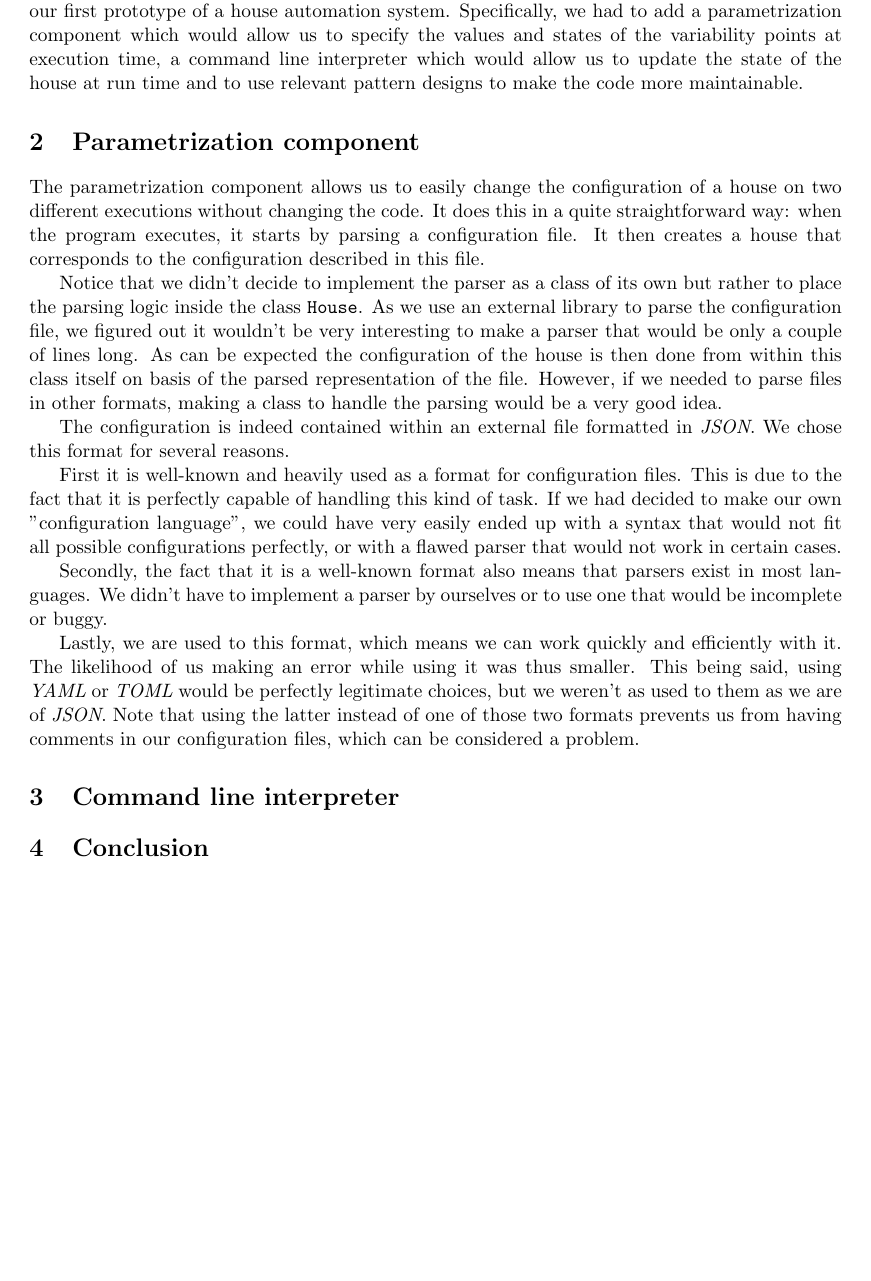
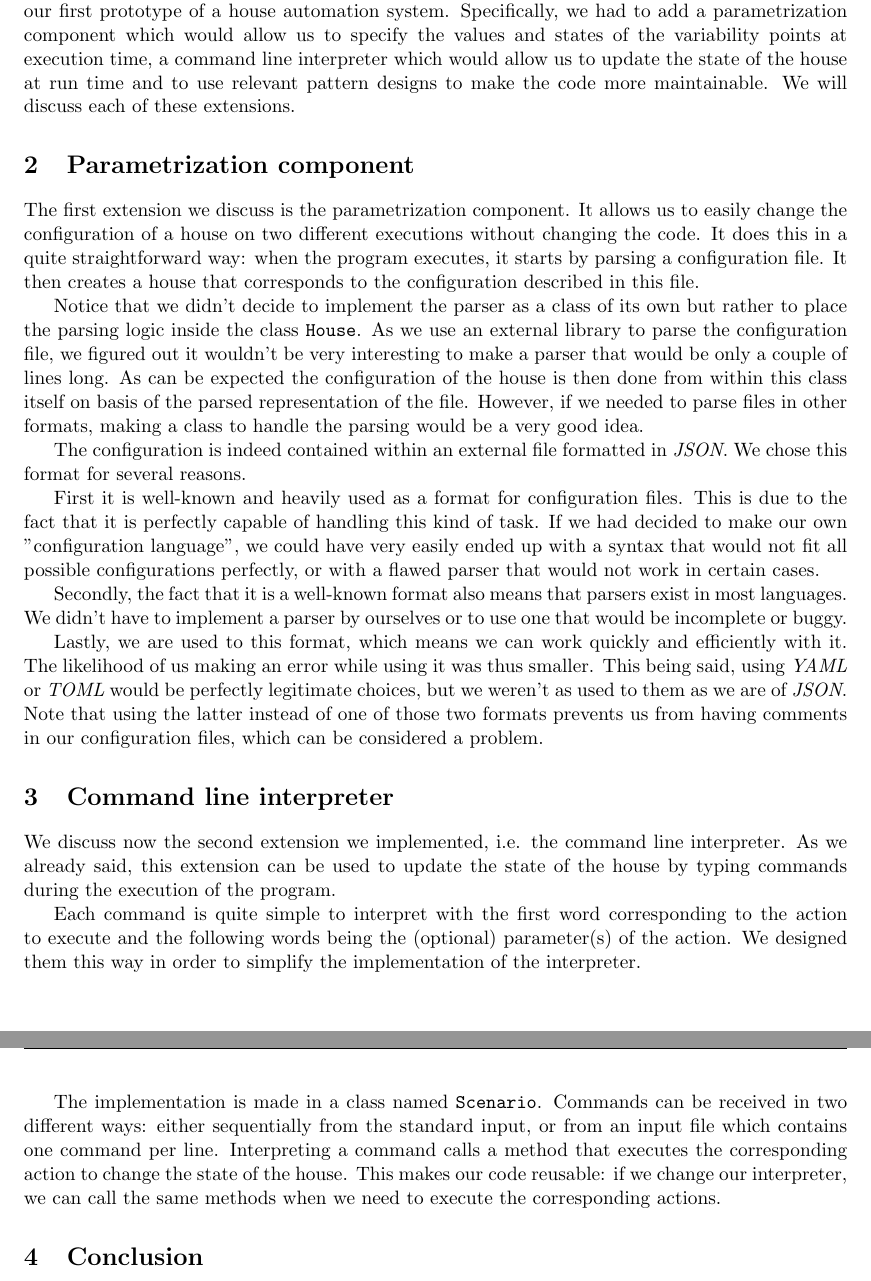
Before and after one commit to AdrienHallet/LINGI2252, a LaTeX document (Project/Mission2-Report/Mission2-Report.tex): part of page 2 of 2 before the commit and two parts of pages 2 and 3 of 3 after it, the two joined at a grey line, cut so that both start at the same text, the shorter picture padded with empty space. Compiled offline with pdfLaTeX.

Commit message:
Start discussing the command line interpreter

```diff
--- a/Project/Mission2-Report/Mission2-Report.tex
+++ b/Project/Mission2-Report/Mission2-Report.tex
@@ -44,7 +44,7 @@
 \usepackage{booktabs}% http://ctan.org/pkg/booktabs
 
 \usepackage{fancyhdr}
-\usepackage[hscale=0.75,vscale=0.75]{geometry} % Margin sizes
+\usepackage[hscale=0.76,vscale=0.76]{geometry} % Margin sizes
 \usepackage{minted} % for this to work: `sudo apt install python-pygments` and use `-shell-escape` flag with `pdflatex`
 
 \newcommand{\tabitem}{~~\llap{\textbullet}~~}
@@ -128,10 +128,11 @@
     \newpage
 
 	\section{Introduction}
-		For the course \textit{LINGI2252 -- Software Maintenance and Evolution}, we were asked to improve our first prototype of a house automation system. Specifically, we had to add a parametrization component which would allow us to specify the values and states of the variability points at execution time, a command line interpreter which would allow us to update the state of the house at run time and to use relevant pattern designs to make the code more maintainable.
+		For the course \textit{LINGI2252 -- Software Maintenance and Evolution}, we were asked to improve our first prototype of a house automation system. Specifically, we had to add a parametrization component which would allow us to specify the values and states of the variability points at execution time, a command line interpreter which would allow us to update the state of the house at run time and to use relevant pattern designs to make the code more maintainable. We will discuss each of these extensions.
 
 	\section{Parametrization component}
-		The parametrization component allows us to easily change the configuration of a house on two different executions without changing the code.
+		The first extension we discuss is the parametrization component.
+		It allows us to easily change the configuration of a house on two different executions without changing the code.
 		It does this in a quite straightforward way: when the program executes, it starts by parsing a configuration file. It then creates a house that corresponds to the configuration described in this file.
 
 		Notice that we didn't decide to implement the parser as a class of its own but rather to place the parsing logic inside the class \mintinline{java}{House}. As we use an external library to parse the configuration file, we figured out it wouldn't be very interesting to make a parser that would be only a couple of lines long. As can be expected the configuration of the house is then done from within this class itself on basis of the parsed representation of the file. However, if we needed to parse files in other formats, making a class to handle the parsing would be a very good idea.
@@ -146,6 +147,11 @@
 		Lastly, we are used to this format, which means we can work quickly and efficiently with it. The likelihood of us making an error while using it was thus smaller. This being said, using \textit{YAML} or \textit{TOML} would be perfectly legitimate choices, but we weren't as used to them as we are of \textit{JSON}. Note that using the latter instead of one of those two formats prevents us from having comments in our configuration files, which can be considered a problem.
 
 	\section{Command line interpreter}
+		We discuss now the second extension we implemented, i.e. the command line interpreter. As we already said, this extension can be used to update the state of the house by typing commands during the execution of the program.
+
+		Each command is quite simple to interpret with the first word corresponding to the action to execute and the following words being the (optional) parameter(s) of the action. We designed them this way in order to simplify the implementation of the interpreter.
+
+		The implementation is made in a class named \mintinline{java}{Scenario}. Commands can be received in two different ways: either sequentially from the standard input, or from an input file which contains one command per line. Interpreting a command calls a method that executes the corresponding action to change the state of the house. This makes our code reusable: if we change our interpreter, we can call the same methods when we need to execute the corresponding actions.
 
 	\section{Conclusion}
 
```
